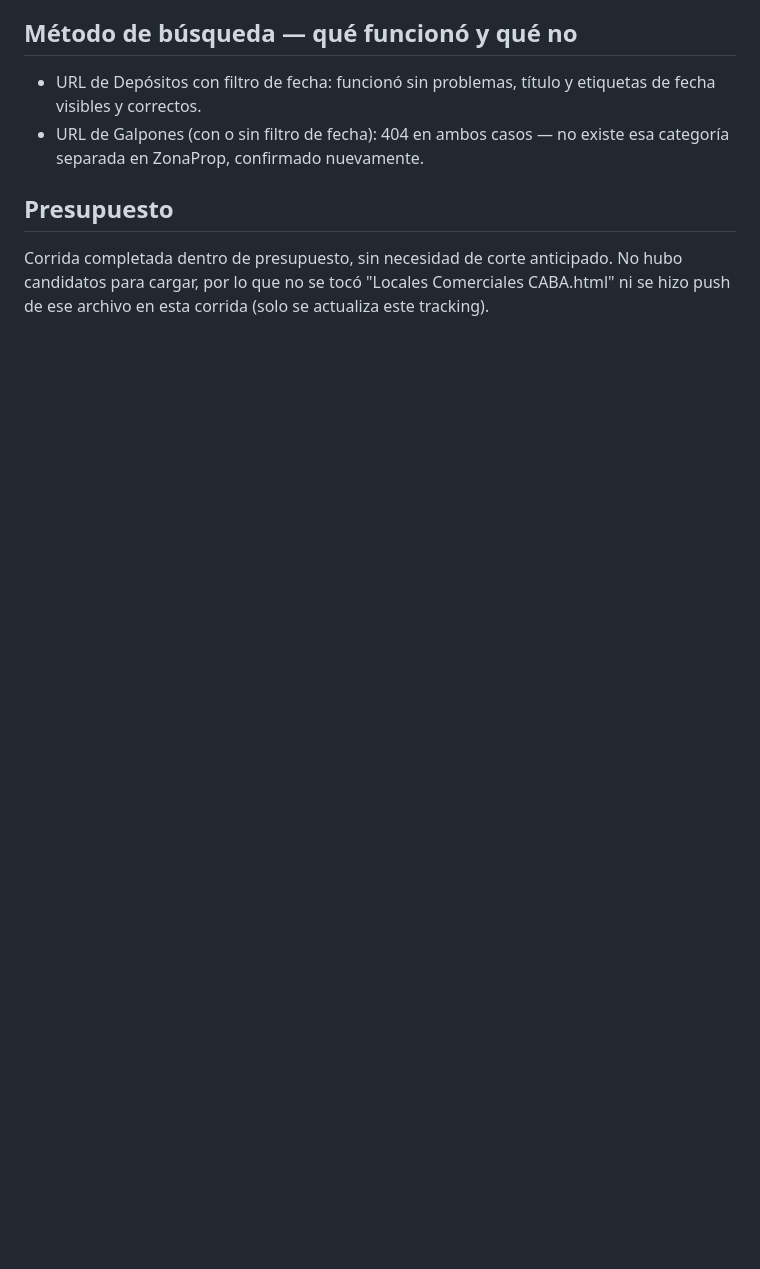
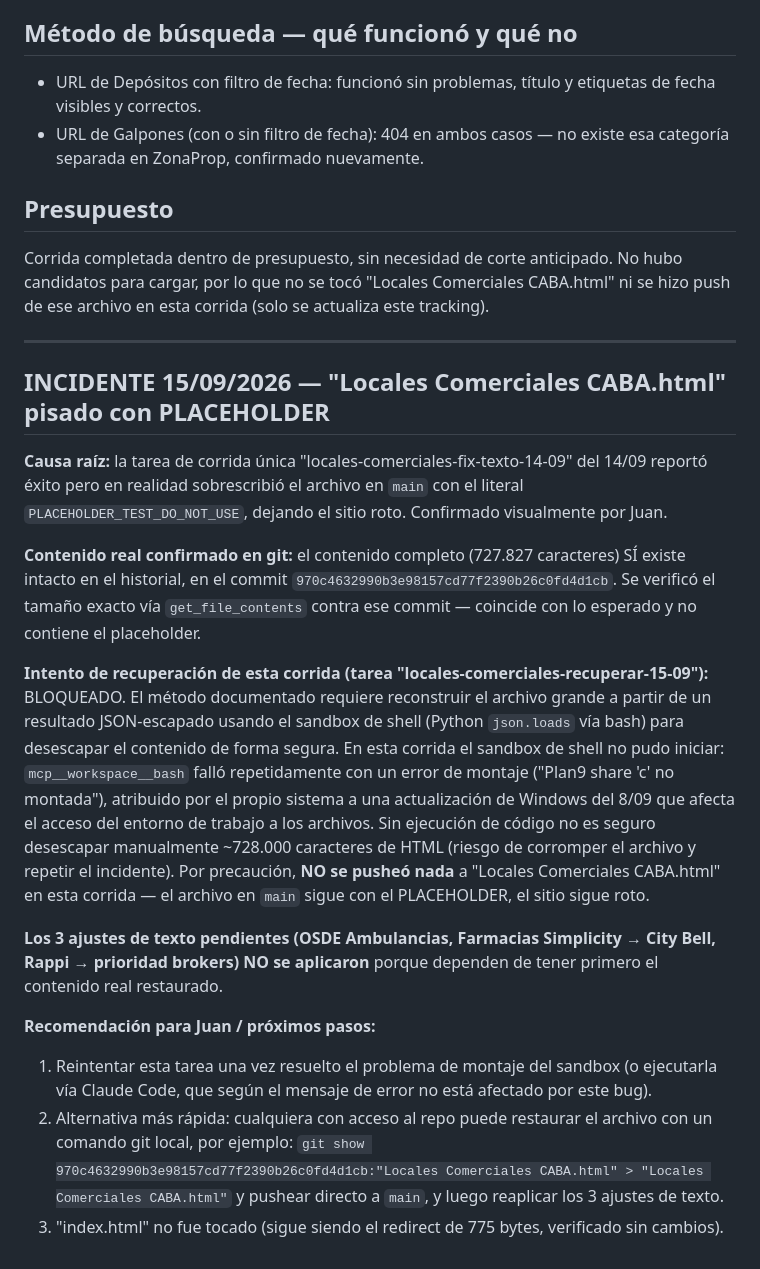
Before and after one commit to MetricaPropiedades/locales-comerciales-caba, a Markdown page: tracking-hoy.md, the part around the change. Drawn GitHub-style; blank space fills up the shorter version.

Commit message:
Agregar resumen de incidente: PLACEHOLDER en Locales Comerciales CABA.html, recuperación bloqueada por falla de infraestructura (15/09)

```diff
--- a/tracking-hoy.md
+++ b/tracking-hoy.md
@@ -22,3 +22,20 @@ Ninguno. Se revisaron todos los avisos dentro de la ventana de fecha contra los
 
 ## Presupuesto
 Corrida completada dentro de presupuesto, sin necesidad de corte anticipado. No hubo candidatos para cargar, por lo que no se tocó "Locales Comerciales CABA.html" ni se hizo push de ese archivo en esta corrida (solo se actualiza este tracking).
+
+---
+
+## INCIDENTE 15/09/2026 — "Locales Comerciales CABA.html" pisado con PLACEHOLDER
+
+**Causa raíz:** la tarea de corrida única "locales-comerciales-fix-texto-14-09" del 14/09 reportó éxito pero en realidad sobrescribió el archivo en `main` con el literal `PLACEHOLDER_TEST_DO_NOT_USE`, dejando el sitio roto. Confirmado visualmente por Juan.
+
+**Contenido real confirmado en git:** el contenido completo (727.827 caracteres) SÍ existe intacto en el historial, en el commit `970c4632990b3e98157cd77f2390b26c0fd4d1cb`. Se verificó el tamaño exacto vía `get_file_contents` contra ese commit — coincide con lo esperado y no contiene el placeholder.
+
+**Intento de recuperación de esta corrida (tarea "locales-comerciales-recuperar-15-09"):** BLOQUEADO. El método documentado requiere reconstruir el archivo grande a partir de un resultado JSON-escapado usando el sandbox de shell (Python `json.loads` vía bash) para desescapar el contenido de forma segura. En esta corrida el sandbox de shell no pudo iniciar: `mcp__workspace__bash` falló repetidamente con un error de montaje ("Plan9 share 'c' no montada"), atribuido por el propio sistema a una actualización de Windows del 8/09 que afecta el acceso del entorno de trabajo a los archivos. Sin ejecución de código no es seguro desescapar manualmente ~728.000 caracteres de HTML (riesgo de corromper el archivo y repetir el incidente). Por precaución, **NO se pusheó nada** a "Locales Comerciales CABA.html" en esta corrida — el archivo en `main` sigue con el PLACEHOLDER, el sitio sigue roto.
+
+**Los 3 ajustes de texto pendientes (OSDE Ambulancias, Farmacias Simplicity → City Bell, Rappi → prioridad brokers) NO se aplicaron** porque dependen de tener primero el contenido real restaurado.
+
+**Recomendación para Juan / próximos pasos:**
+1. Reintentar esta tarea una vez resuelto el problema de montaje del sandbox (o ejecutarla vía Claude Code, que según el mensaje de error no está afectado por este bug).
+2. Alternativa más rápida: cualquiera con acceso al repo puede restaurar el archivo con un comando git local, por ejemplo: `git show 970c4632990b3e98157cd77f2390b26c0fd4d1cb:"Locales Comerciales CABA.html" > "Locales Comerciales CABA.html"` y pushear directo a `main`, y luego reaplicar los 3 ajustes de texto.
+3. "index.html" no fue tocado (sigue siendo el redirect de 775 bytes, verificado sin cambios).
```
